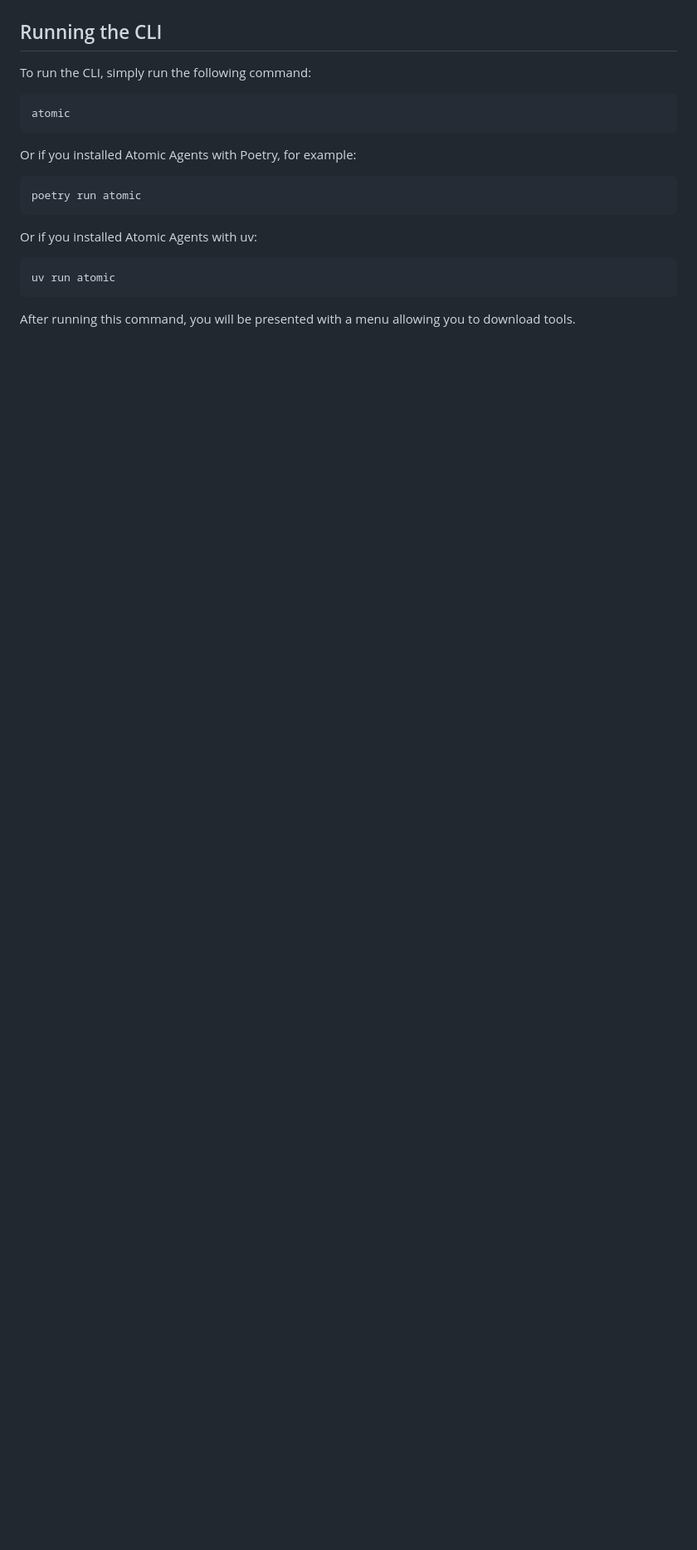
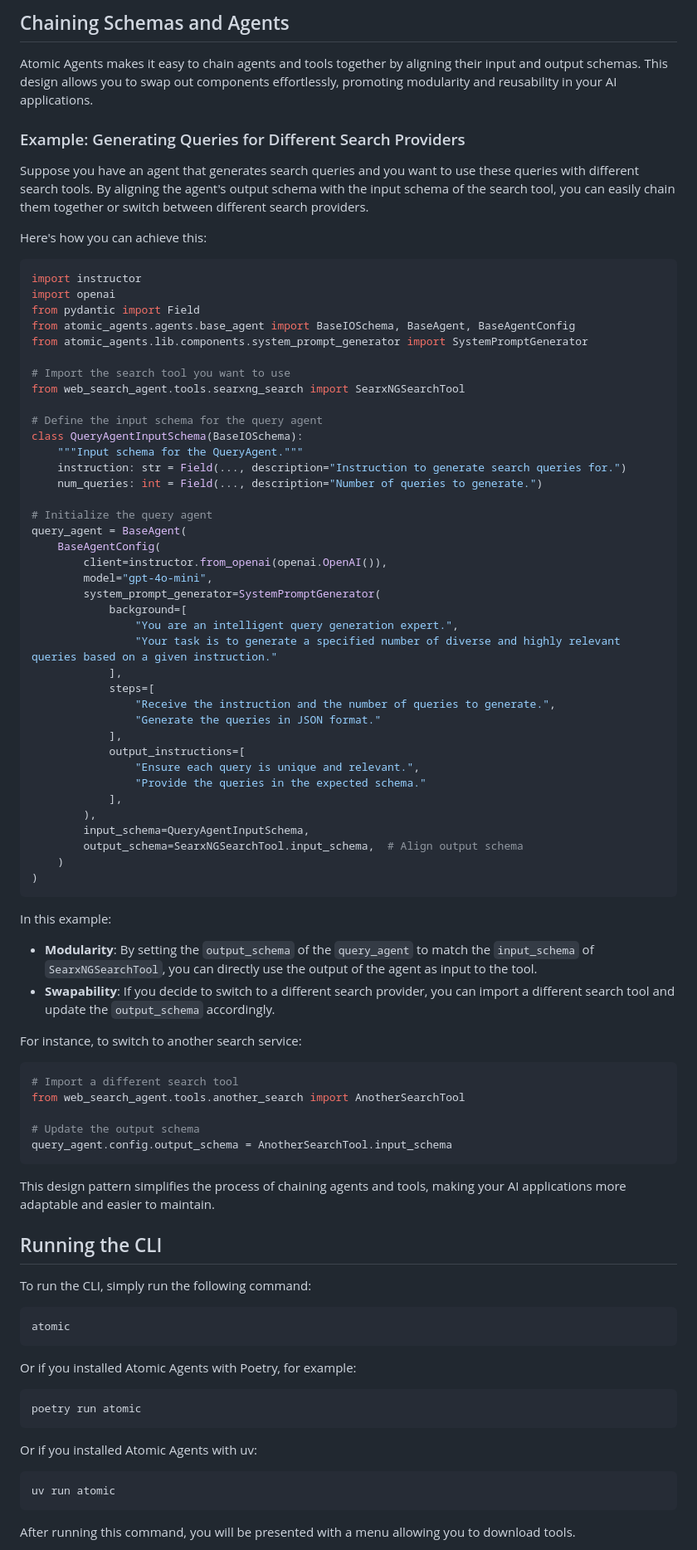
Before and after one commit to setoyoki0221-gif/atomic-agents, a Markdown page: README.md, the part around one of its changes. Shown at 83% size. Drawn GitHub-style; blank space fills up the shorter version.

````diff
--- a/README.md
+++ b/README.md
@@ -83,3 +120,71 @@ These examples provide a great starting point for understanding and using Atomic
+## Chaining Schemas and Agents
+
+Atomic Agents makes it easy to chain agents and tools together by aligning their input and output schemas. This design allows you to swap out components effortlessly, promoting modularity and reusability in your AI applications.
+
+### Example: Generating Queries for Different Search Providers
+
+Suppose you have an agent that generates search queries and you want to use these queries with different search tools. By aligning the agent's output schema with the input schema of the search tool, you can easily chain them together or switch between different search providers.
+
+Here's how you can achieve this:
+
+```python
+import instructor
+import openai
+from pydantic import Field
+from atomic_agents.agents.base_agent import BaseIOSchema, BaseAgent, BaseAgentConfig
+from atomic_agents.lib.components.system_prompt_generator import SystemPromptGenerator
+
+# Import the search tool you want to use
+from web_search_agent.tools.searxng_search import SearxNGSearchTool
+
+# Define the input schema for the query agent
+class QueryAgentInputSchema(BaseIOSchema):
+    """Input schema for the QueryAgent."""
+    instruction: str = Field(..., description="Instruction to generate search queries for.")
+    num_queries: int = Field(..., description="Number of queries to generate.")
+
+# Initialize the query agent
+query_agent = BaseAgent(
+    BaseAgentConfig(
+        client=instructor.from_openai(openai.OpenAI()),
+        model="gpt-4o-mini",
+        system_prompt_generator=SystemPromptGenerator(
+            background=[
+                "You are an intelligent query generation expert.",
+                "Your task is to generate a specified number of diverse and highly relevant queries based on a given instruction."
+            ],
+            steps=[
+                "Receive the instruction and the number of queries to generate.",
+                "Generate the queries in JSON format."
+            ],
+            output_instructions=[
+                "Ensure each query is unique and relevant.",
+                "Provide the queries in the expected schema."
+            ],
+        ),
+        input_schema=QueryAgentInputSchema,
+        output_schema=SearxNGSearchTool.input_schema,  # Align output schema
+    )
+)
+```
+
+In this example:
+
+- **Modularity**: By setting the `output_schema` of the `query_agent` to match the `input_schema` of `SearxNGSearchTool`, you can directly use the output of the agent as input to the tool.
+- **Swapability**: If you decide to switch to a different search provider, you can import a different search tool and update the `output_schema` accordingly.
+
+For instance, to switch to another search service:
+
+```python
+# Import a different search tool
+from web_search_agent.tools.another_search import AnotherSearchTool
+
+# Update the output schema
+query_agent.config.output_schema = AnotherSearchTool.input_schema
+```
+
+This design pattern simplifies the process of chaining agents and tools, making your AI applications more adaptable and easier to maintain.
+
 ## Running the CLI
 To run the CLI, simply run the following command:
 
````
Also changed, not shown: other parts of README.md (+46 -3 lines), atomic-examples/web-search-agent/README.md (added, +75 -0 lines), .assets/atomic-cli-tool-menu.png (added), 7 other files.
